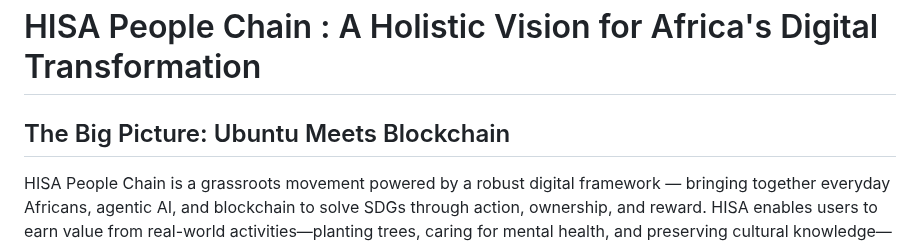
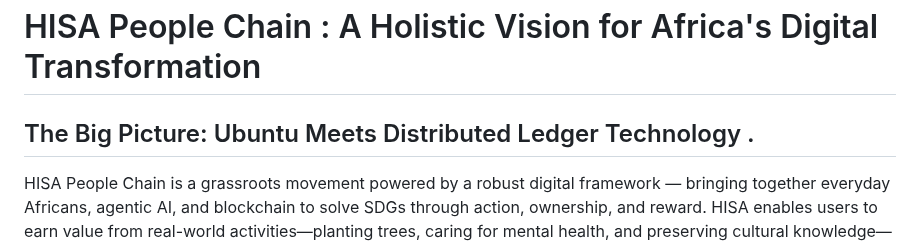
Before and after one commit to Drekahshi/HISA-PEOPLES-CHAIN, a Markdown page: HISA Overview.md, the part around the change. Rendered like a GitHub page.

```diff
--- a/HISA Overview.md
+++ b/HISA Overview.md
@@ -1,6 +1,6 @@
 # HISA People Chain : A Holistic Vision for Africa's Digital Transformation
 
-## The Big Picture: Ubuntu Meets Blockchain
+## The Big Picture: Ubuntu Meets Distributed Ledger Technology  .
 HISA People Chain is a grassroots movement powered by a robust digital framework — bringing together everyday Africans, agentic AI, and blockchain to solve SDGs through action, ownership, and reward. HISA enables users to earn value from real-world activities—planting trees, caring for mental health, and preserving cultural knowledge—using the power of agentic AI and smart contracts on the Hedera blockchain.
 
 This is not just a crypto initiative—it's a people-powered digital economy that works on any device, including basic feature phones. The name "HISA" means ownership, and the goal is to give users ownership of their data, culture, and future through inclusive, intelligent systems. By aligning human action with automated rewards, HISA turns SDG challenges into financial opportunity.
```
